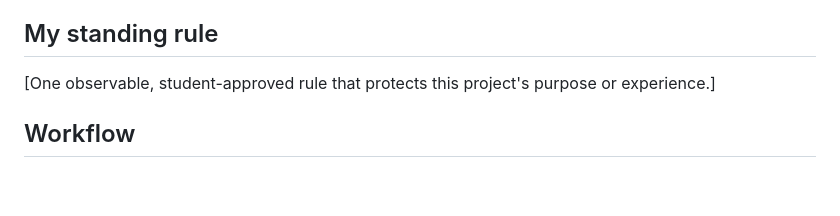
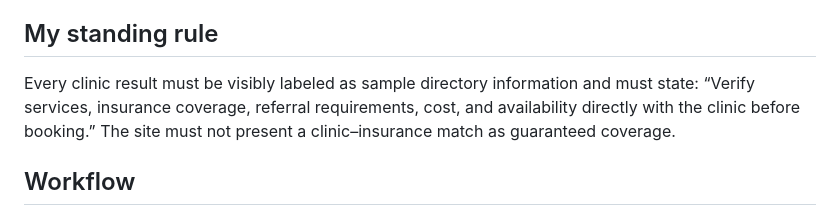
Before and after one commit to mashernsu/slohealthcarefinder, a Markdown page: AGENTS.md, the part around the change. Drawn GitHub-style; blank space fills up the shorter version.

Commit message:
Save approved clinic-directory standing rule

```diff
--- a/AGENTS.md
+++ b/AGENTS.md
@@ -19,7 +19,7 @@ After STOP 1, help the student propose and approve the six TARGET lines and one
 
 ## My standing rule
 
-[One observable, student-approved rule that protects this project's purpose or experience.]
+Every clinic result must be visibly labeled as sample directory information and must state: “Verify services, insurance coverage, referral requirements, cost, and availability directly with the clinic before booking.” The site must not present a clinic–insurance match as guaranteed coverage.
 
 ## Workflow
 
```
